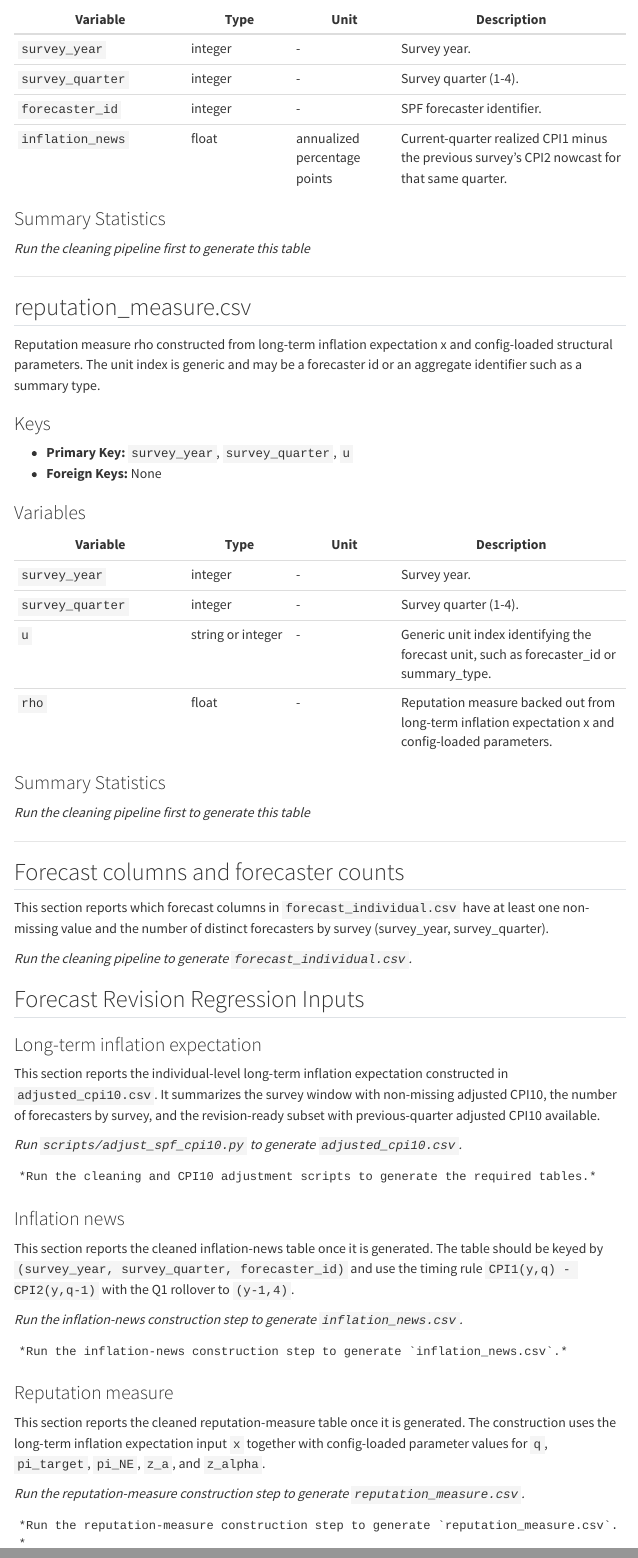
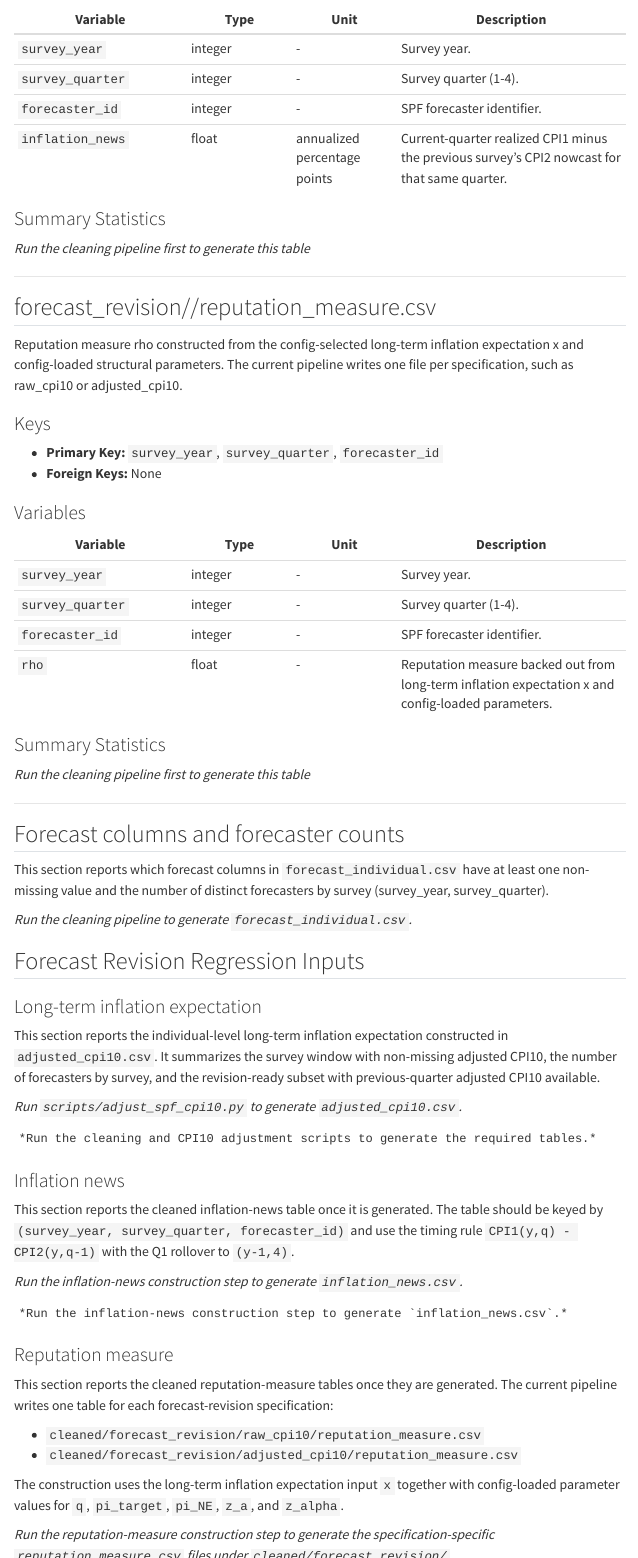
Before and after one commit to yangluust/ME3AI, a Quarto document (data-pipeline/report/codebook.qmd): the page in a window 1100 px wide, from 2340 px down, and a second part further down, joined at a grey line. Rendered offline with R 4.5, knitr and Pandoc in place of Quarto, with nearby package versions; menus at the side of the page are left out.

Commit message:
Update codebook to reflect changes in reputation measure file structure and primary key. Enhance documentation for forecast revision specifications and add summary statistics table for improved clarity. Include new figures for visual representation of data availability and summary statistics.

````diff
--- a/data-pipeline/report/codebook.qmd
+++ b/data-pipeline/report/codebook.qmd
@@ -64,14 +64,14 @@
         }
     },
     "reputation_measure": {
-        "file": "reputation_measure.csv",
-        "description": "Reputation measure rho constructed from long-term inflation expectation x and config-loaded structural parameters. The unit index is generic and may be a forecaster id or an aggregate identifier such as a summary type.",
-        "primary_key": ["survey_year", "survey_quarter", "u"],
+        "file": "forecast_revision/<x_definition>/reputation_measure.csv",
+        "description": "Reputation measure rho constructed from the config-selected long-term inflation expectation x and config-loaded structural parameters. The current pipeline writes one file per specification, such as raw_cpi10 or adjusted_cpi10.",
+        "primary_key": ["survey_year", "survey_quarter", "forecaster_id"],
         "foreign_keys": {},
         "variables": {
             "survey_year": {"type": "integer", "unit": "-", "desc": "Survey year."},
             "survey_quarter": {"type": "integer", "unit": "-", "desc": "Survey quarter (1-4)."},
-            "u": {"type": "string or integer", "unit": "-", "desc": "Generic unit index identifying the forecast unit, such as forecaster_id or summary_type."},
+            "forecaster_id": {"type": "integer", "unit": "-", "desc": "SPF forecaster identifier."},
             "rho": {"type": "float", "unit": "-", "desc": "Reputation measure backed out from long-term inflation expectation x and config-loaded parameters."},
         }
     },
@@ -586,7 +586,13 @@
 
 ### Reputation measure
 
-This section reports the cleaned reputation-measure table once it is generated.
+This section reports the cleaned reputation-measure tables once they are
+generated. The current pipeline writes one table for each forecast-revision
+specification:
+
+- `cleaned/forecast_revision/raw_cpi10/reputation_measure.csv`
+- `cleaned/forecast_revision/adjusted_cpi10/reputation_measure.csv`
+
 The construction uses the long-term inflation expectation input `x` together
 with config-loaded parameter values for `q`, `pi_target`, `pi_NE`, `z_a`, and
 `z_alpha`.
@@ -601 +605,7 @@
+    "raw_cpi10": CLEANED_DIR / "forecast_revision" / "raw_cpi10" / "reputation_measure.csv",
+    "adjusted_cpi10": CLEANED_DIR / "forecast_revision" / "adjusted_cpi10" / "reputation_measure.csv",
+}
+missing = [label for label, path in rho_paths.items() if not path.exists()]
+if missing:
+    print("*Run the reputation-measure construction step to generate the specification-specific `reputation_measure.csv` files under `cleaned/forecast_revision/`.*")
 else:
@@ -606,19 +612,32 @@
-    print("\n#### Summary Statistics\n")
-    print(compute_summary(reputation).to_markdown(index=False))
+    for label, rho_path in rho_paths.items():
+        reputation = pd.read_csv(rho_path)
+        availability_df = pd.DataFrame([availability_summary(df=reputation, value_col="rho")])
+        print(f"\n#### {label}\n")
+        print(availability_df.to_markdown(index=False))
+        print("\n#### Summary Statistics\n")
+        print(compute_summary(reputation).to_markdown(index=False))
 ```
 
 ```{python reputation-measure-codebook-figure}
 #| echo: false
 
-rho_path = CLEANED_DIR / "reputation_measure.csv"
-if not rho_path.exists():
-    print("*Run the reputation-measure construction step to generate `reputation_measure.csv`.*")
+rho_paths = {
+    "raw_cpi10": CLEANED_DIR / "forecast_revision" / "raw_cpi10" / "reputation_measure.csv",
+    "adjusted_cpi10": CLEANED_DIR / "forecast_revision" / "adjusted_cpi10" / "reputation_measure.csv",
+}
+missing = [label for label, path in rho_paths.items() if not path.exists()]
+if missing:
+    print("*Run the reputation-measure construction step to generate the specification-specific `reputation_measure.csv` files under `cleaned/forecast_revision/`.*")
 else:
-    reputation = pd.read_csv(rho_path)
-    available = available_rows(df=reputation, value_col="rho")
-    if len(available) == 0:
-        print("*`reputation_measure.csv` exists but has no non-missing `rho` values.*")
-    else:
+    fig, axes = plt.subplots(nrows=2, ncols=1, figsize=(10, 8), sharex=False)
+    for ax, (label, rho_path) in zip(axes, rho_paths.items()):
+        reputation = pd.read_csv(rho_path)
+        available = available_rows(df=reputation, value_col="rho")
+        if len(available) == 0:
+            ax.text(0.5, 0.5, f"No non-missing rho values for {label}", ha="center", va="center")
+            ax.set_axis_off()
+            continue
+
         survey_summary = (
             available.groupby(["survey_year", "survey_quarter"], as_index=False)
             .agg(
@@ -627,10 +646,9 @@
             )
             .sort_values(["survey_year", "survey_quarter"])
         )
-        fig, ax = plt.subplots(figsize=(10, 4))
         ax.plot(survey_summary.index, survey_summary["mean_rho"], label="Mean rho")
         ax.plot(survey_summary.index, survey_summary["median_rho"], label="Median rho")
-        ax.set_title("Reputation measure by survey")
+        ax.set_title(f"Reputation measure by survey: {label}")
         ax.set_ylabel("rho")
         ax.set_xlabel("Survey year-quarter")
         tick_idx = list(range(0, len(survey_summary), max(len(survey_summary) // 8, 1)))
````
Also changed, not shown: data-pipeline/report/codebook.html, data-pipeline/report/codebook_files/figure-html/cell-11-output-1.png (added), data-pipeline/report/codebook_files/figure-html/cell-9-output-1.png (added), data-pipeline/report/codebook.qmd (12 more changed lines).
